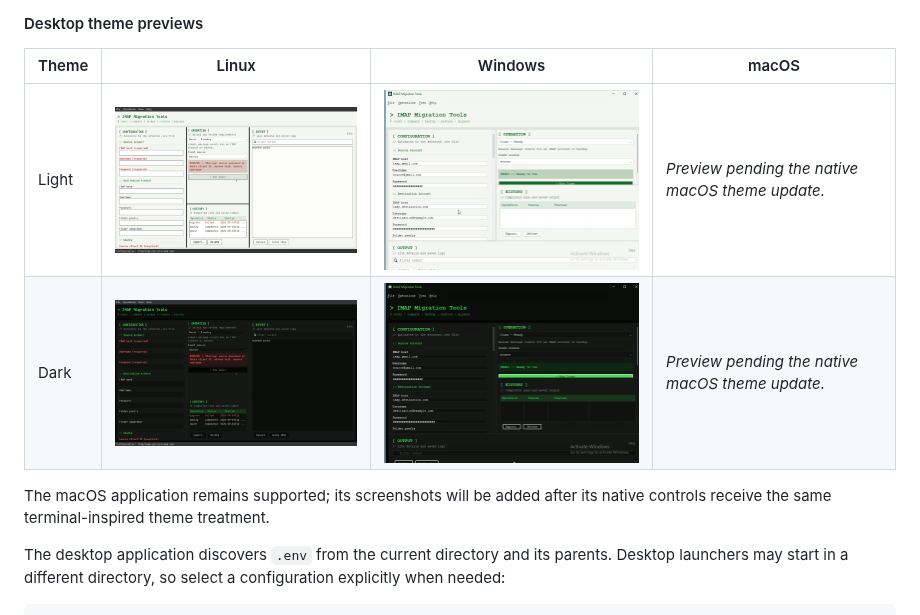
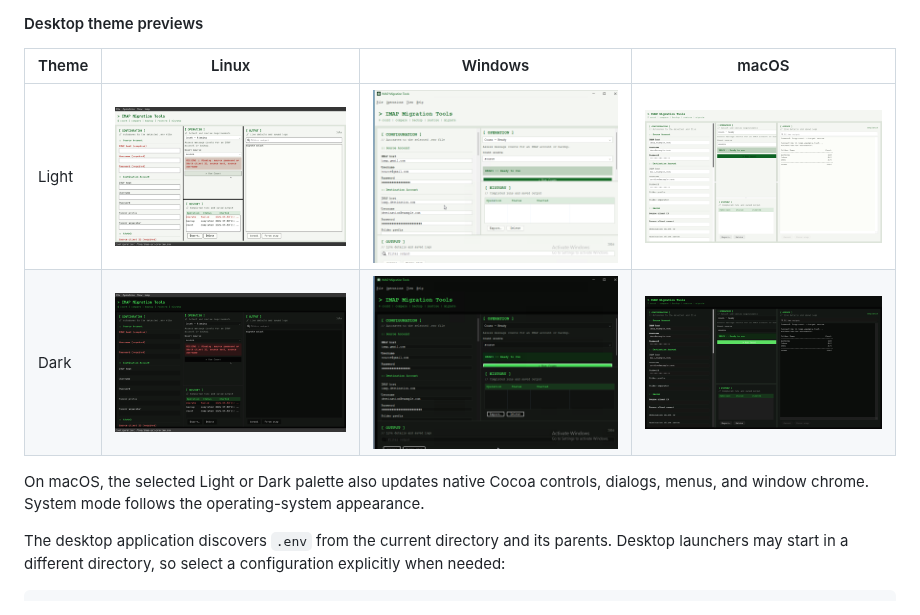
Before and after one commit to JCallico/imap-migration-tools, a Markdown page: README.md, the part around the change. GitHub-like rendering; pictures changed too: docs/images/gui-overview-macos-dark.png (added), docs/images/gui-overview-macos-light.png (added).

Commit message:
Improve native macOS theme integration

```diff
--- a/README.md
+++ b/README.md
@@ -232,11 +232,11 @@ zoom and transparency controls; transparency depends on compositor support.
 
 | Theme | Linux | Windows | macOS |
 | --- | --- | --- | --- |
-| Light | <img src="docs/images/gui-overview-linux-light.png" alt="IMAP Migration Tools light theme on Linux" width="420"> | <img src="docs/images/gui-overview-windows-light.png" alt="IMAP Migration Tools light theme on Windows" width="420"> | _Preview pending the native macOS theme update._ |
-| Dark | <img src="docs/images/gui-overview-linux-dark.png" alt="IMAP Migration Tools dark theme on Linux" width="420"> | <img src="docs/images/gui-overview-windows-dark.png" alt="IMAP Migration Tools dark theme on Windows" width="420"> | _Preview pending the native macOS theme update._ |
+| Light | <img src="docs/images/gui-overview-linux-light.png" alt="IMAP Migration Tools light theme on Linux" width="420"> | <img src="docs/images/gui-overview-windows-light.png" alt="IMAP Migration Tools light theme on Windows" width="420"> | <img src="docs/images/gui-overview-macos-light.png" alt="IMAP Migration Tools light theme on macOS" width="420"> |
+| Dark | <img src="docs/images/gui-overview-linux-dark.png" alt="IMAP Migration Tools dark theme on Linux" width="420"> | <img src="docs/images/gui-overview-windows-dark.png" alt="IMAP Migration Tools dark theme on Windows" width="420"> | <img src="docs/images/gui-overview-macos-dark.png" alt="IMAP Migration Tools dark theme on macOS" width="420"> |
 
-The macOS application remains supported; its screenshots will be added after its native controls receive the same
-terminal-inspired theme treatment.
+On macOS, the selected Light or Dark palette also updates native Cocoa controls, dialogs, menus, and window chrome.
+System mode follows the operating-system appearance.
 
 The desktop application discovers `.env` from the current directory and its parents. Desktop launchers may start in a
 different directory, so select a configuration explicitly when needed:
```
Also changed, not shown: docs/gui.md (+7 -4 lines), docs/images/gui-overview-linux.png (deleted), docs/images/gui-overview-windows.png (deleted), 4 other files.
